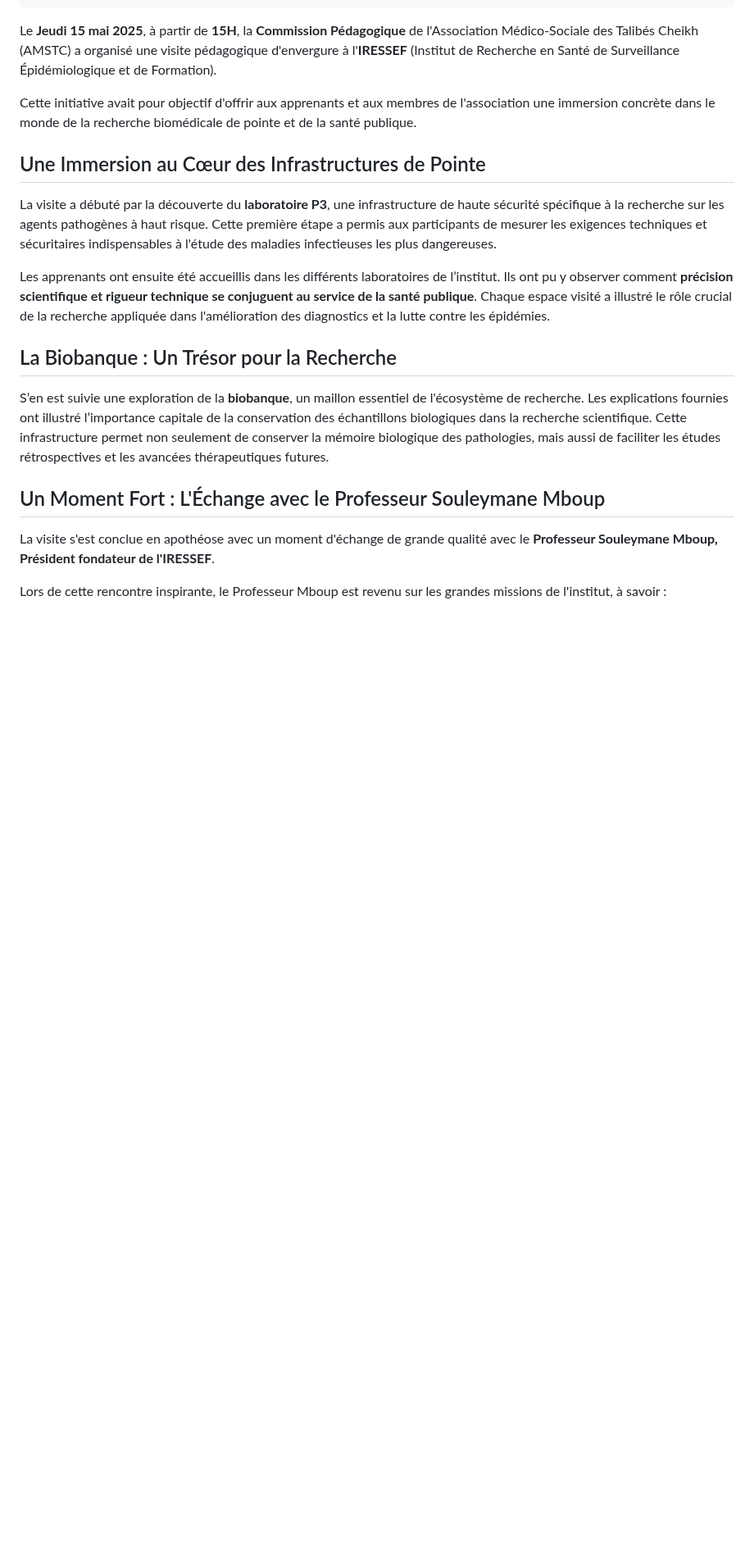
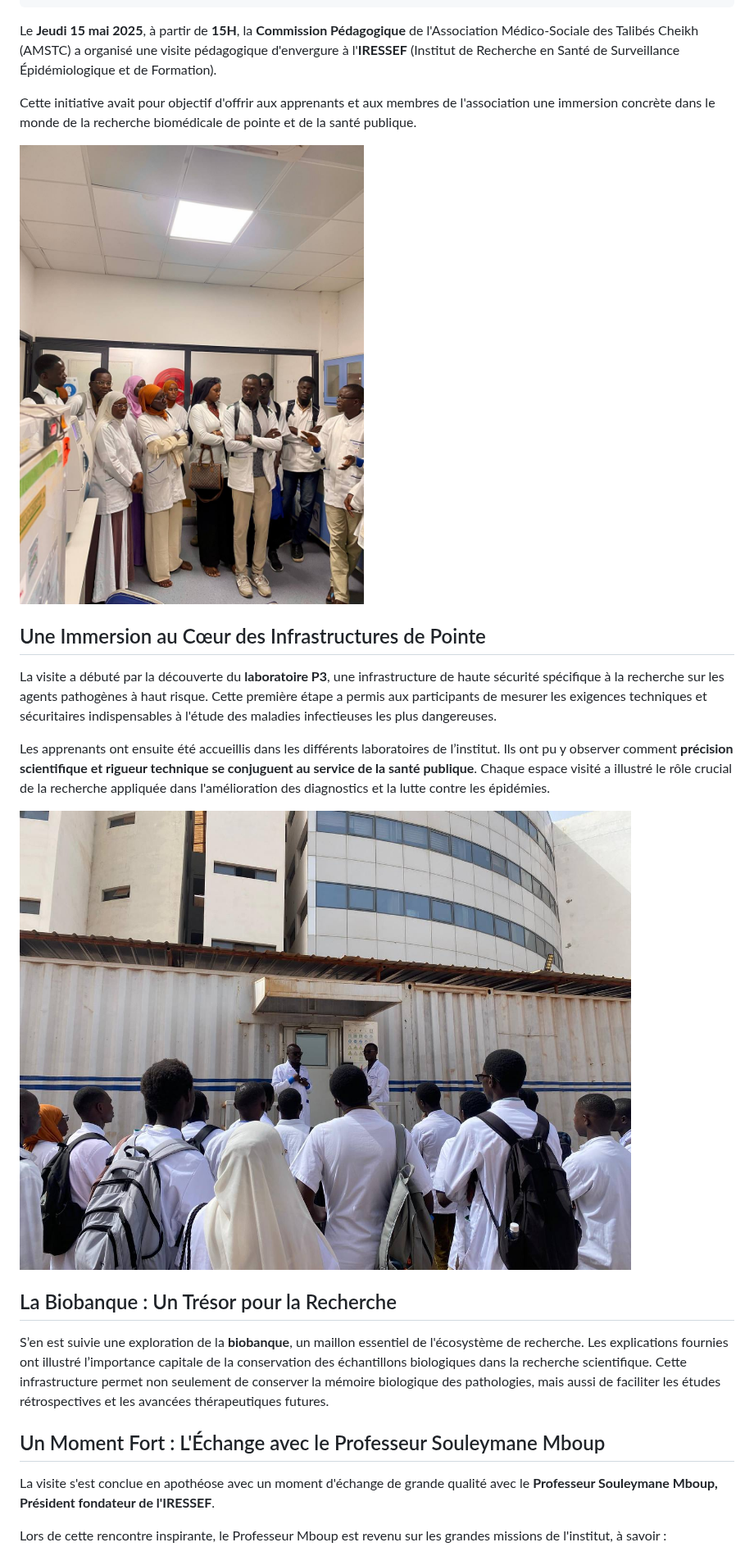
Before and after one commit to mbadji1996-cell/site-amstc, a Markdown page: content/actualites/2025-05-15-visite-pedagogique-a-liressef.md, the part around one of its changes. Shown at 82% size. GitHub-like rendering; pictures changed too: assets/uploads/photo_21_2026-05-18_13-00-57.jpg (added), assets/uploads/photo_9_2026-05-18_13-00-57.jpg (added); blank space fills up the shorter version.

Commit message:
Update Réalisations “2025-05-15-visite-pedagogique-a-liressef”

```diff
--- a/content/actualites/2025-05-15-visite-pedagogique-a-liressef.md
+++ b/content/actualites/2025-05-15-visite-pedagogique-a-liressef.md
@@ -10,15 +10,21 @@ Le **Jeudi 15 mai 2025**, à partir de **15H**, la **Commission Pédagogique*
 
 Cette initiative avait pour objectif d'offrir aux apprenants et aux membres de l'association une immersion concrète dans le monde de la recherche biomédicale de pointe et de la santé publique.
 
+![](/assets/uploads/photo_21_2026-05-18_13-00-57.jpg)
+
 ## Une Immersion au Cœur des Infrastructures de Pointe
 
 La visite a débuté par la découverte du **laboratoire P3**, une infrastructure de haute sécurité spécifique à la recherche sur les agents pathogènes à haut risque. Cette première étape a permis aux participants de mesurer les exigences techniques et sécuritaires indispensables à l'étude des maladies infectieuses les plus dangereuses.
 
 Les apprenants ont ensuite été accueillis dans les différents laboratoires de l’institut. Ils ont pu y observer comment **précision scientifique et rigueur technique se conjuguent au service de la santé publique**. Chaque espace visité a illustré le rôle crucial de la recherche appliquée dans l'amélioration des diagnostics et la lutte contre les épidémies.
 
+![](/assets/uploads/photo_9_2026-05-18_13-00-57.jpg)
+
 ## La Biobanque : Un Trésor pour la Recherche
 
 S’en est suivie une exploration de la **biobanque**, un maillon essentiel de l'écosystème de recherche. Les explications fournies ont illustré l’importance capitale de la conservation des échantillons biologiques dans la recherche scientifique. Cette infrastructure permet non seulement de conserver la mémoire biologique des pathologies, mais aussi de faciliter les études rétrospectives et les avancées thérapeutiques futures.
+
+
 
 ## Un Moment Fort : L'Échange avec le Professeur Souleymane Mboup
 
```
Also changed, not shown: other parts of content/actualites/2025-05-15-visite-pedagogique-a-liressef.md (+2 -0 lines), assets/uploads/photo_7_2026-05-18_13-00-57.jpg (added).
